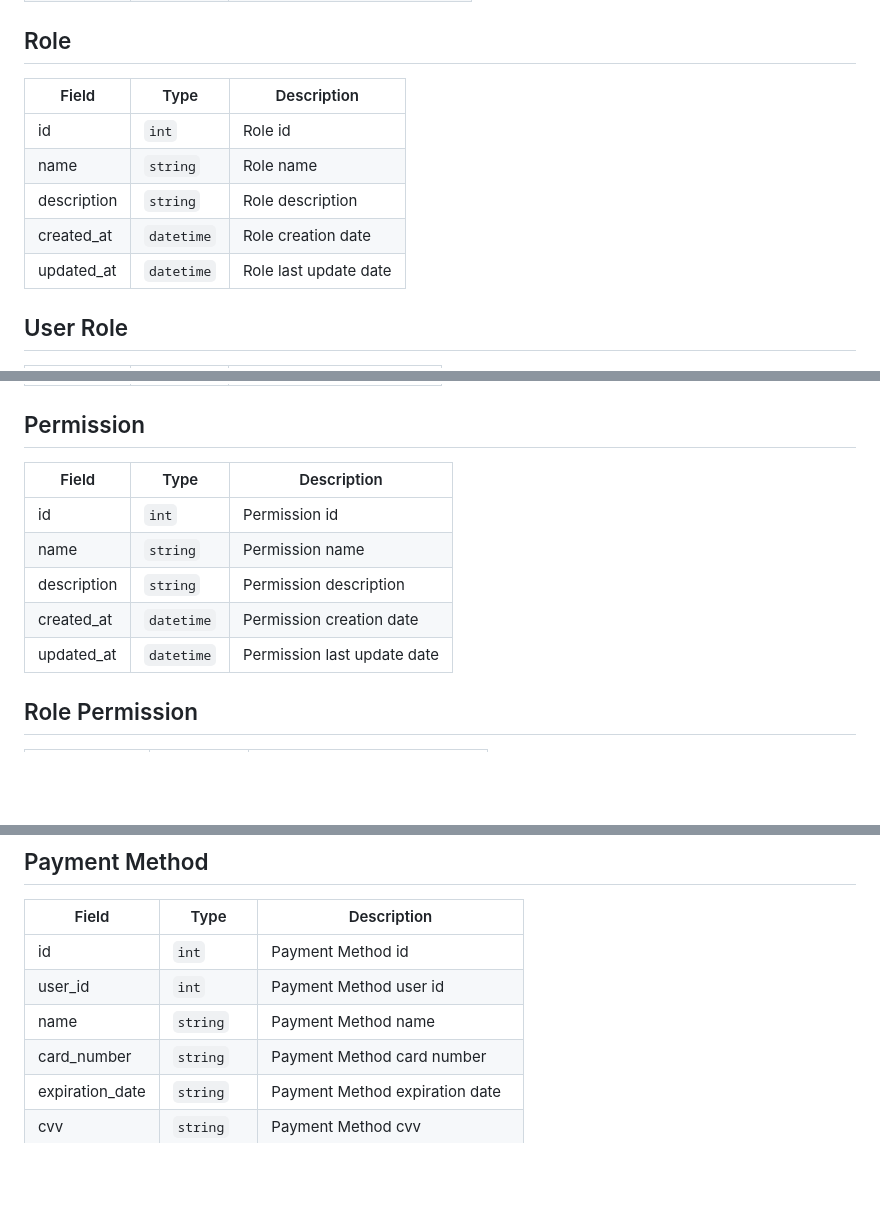
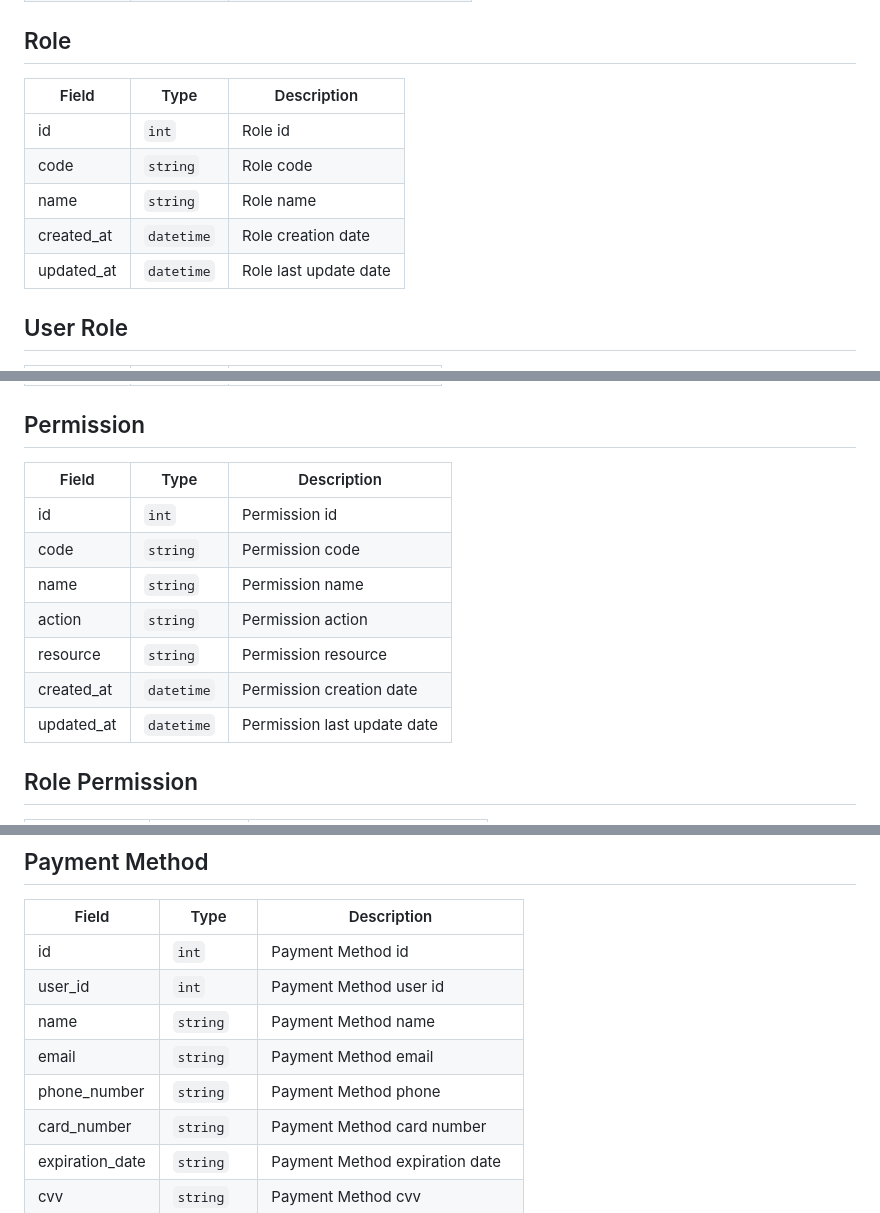
Before and after one commit to dev-laww/next-e-commerce, a Markdown page: docs/DATABASE.md, 3 parts joined by grey strips. GitHub-like rendering; blank space fills up the shorter version.

Commit message:
chore: database documentation update

```diff
--- a/docs/DATABASE.md
+++ b/docs/DATABASE.md
@@ -43,13 +43,13 @@ Database structure of the project.
 
 ## Role
 
-| Field       | Type       | Description           |
-|-------------|------------|-----------------------|
-| id          | `int`      | Role id               |
-| name        | `string`   | Role name             |
-| description | `string`   | Role description      |
-| created_at  | `datetime` | Role creation date    |
-| updated_at  | `datetime` | Role last update date |
+| Field      | Type       | Description           |
+|------------|------------|-----------------------|
+| id         | `int`      | Role id               |
+| code       | `string`   | Role code             |
+| name       | `string`   | Role name             |
+| created_at | `datetime` | Role creation date    |
+| updated_at | `datetime` | Role last update date |
 
 ## User Role
 
@@ -63,13 +63,15 @@ Database structure of the project.
 
 ## Permission
 
-| Field       | Type       | Description                 |
-|-------------|------------|-----------------------------|
-| id          | `int`      | Permission id               |
-| name        | `string`   | Permission name             |
-| description | `string`   | Permission description      |
-| created_at  | `datetime` | Permission creation date    |
-| updated_at  | `datetime` | Permission last update date |
+| Field      | Type       | Description                 |
+|------------|------------|-----------------------------|
+| id         | `int`      | Permission id               |
+| code       | `string`   | Permission code             |
+| name       | `string`   | Permission name             |
+| action     | `string`   | Permission action           |
+| resource   | `string`   | Permission resource         |
+| created_at | `datetime` | Permission creation date    |
+| updated_at | `datetime` | Permission last update date |
 
 ## Role Permission
 
@@ -103,6 +105,8 @@ Database structure of the project.
 | id              | `int`      | Payment Method id               |
 | user_id         | `int`      | Payment Method user id          |
 | name            | `string`   | Payment Method name             |
+| email           | `string`   | Payment Method email            |
+| phone_number    | `string`   | Payment Method phone            |
 | card_number     | `string`   | Payment Method card number      |
 | expiration_date | `string`   | Payment Method expiration date  |
 | cvv             | `string`   | Payment Method cvv              |
```
Also changed, not shown: other parts of docs/DATABASE.md (+2 -2 lines).
